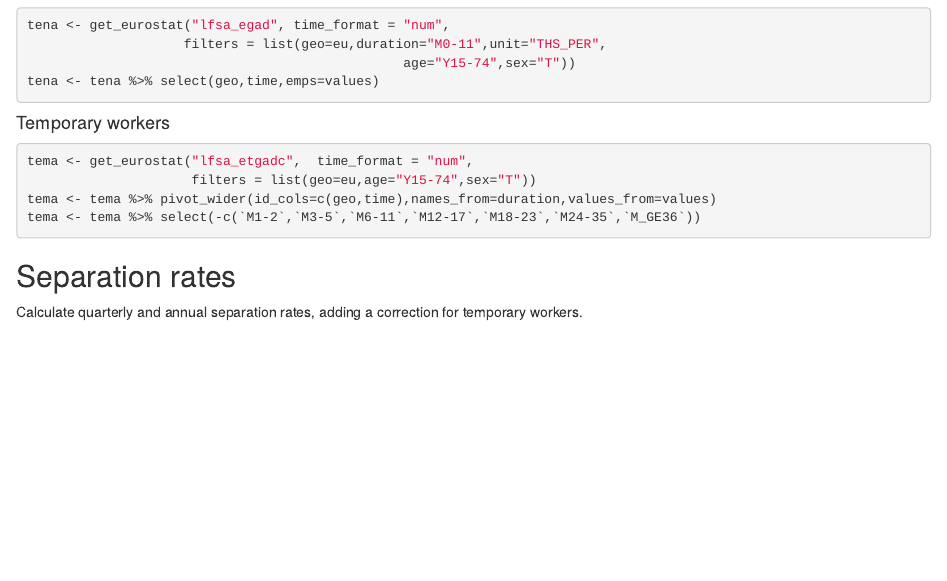
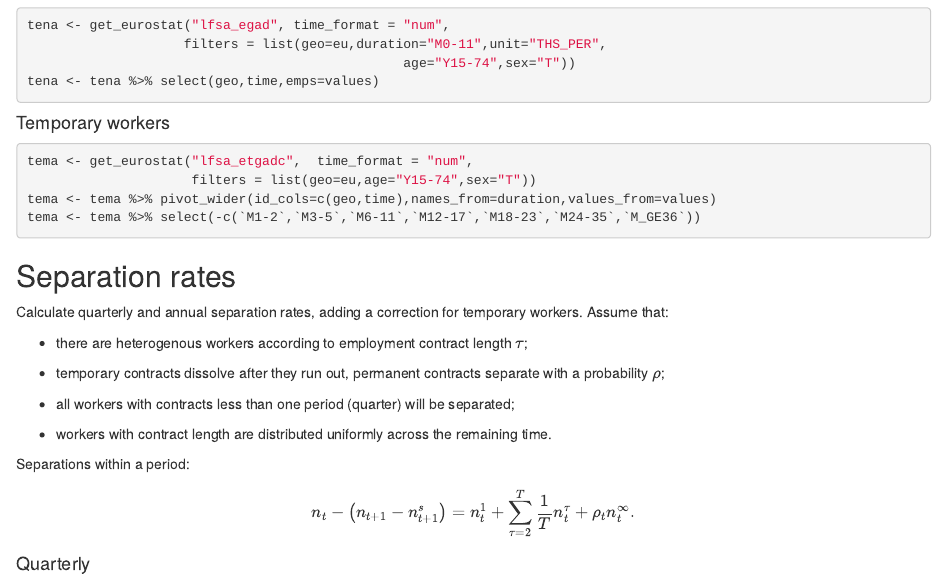
Before and after one commit to konyai/Labor-flows, an R Markdown document (flows_a_q.Rmd): the page in a window 1100 px wide, from 1260 px down. Rendered offline with R 4.5, knitr and Pandoc, with nearby package versions; the code chunks are not run, so their results and figures are left out.

Commit message:
Small update
Added the temporary worker derivation.

```diff
--- a/flows_a_q.Rmd
+++ b/flows_a_q.Rmd
@@ -118,4 +118,20 @@ tema <- tema %>% select(-c(`M1-2`,`M3-5`,`M6-11`,`M12-17`,`M18-23`,`M24-35`,`M_G
 
 ## Separation rates
 
-Calculate quarterly and annual separation rates, adding a correction for temporary workers.
+Calculate quarterly and annual separation rates, adding a correction for temporary workers. Assume that:
+
+-   there are heterogenous workers according to employment contract length $\tau$;
+
+-   temporary contracts dissolve after they run out, permanent contracts separate with a probability $\rho$;
+
+-   all workers with contracts less than one period (quarter) will be separated;
+
+-   workers with contract length are distributed uniformly across the remaining time.
+
+Separations within a period:
+
+$$
+n_{t}-\left(n_{t+1}-n^{s}_{t+1}\right)=n^{1}_{t}+\sum^{T}_{\tau=2}\frac{1}{T}n^{\tau}_{t}+\rho_{t}n^{\infty}_{t}.
+$$
+
+#### Quarterly
```
